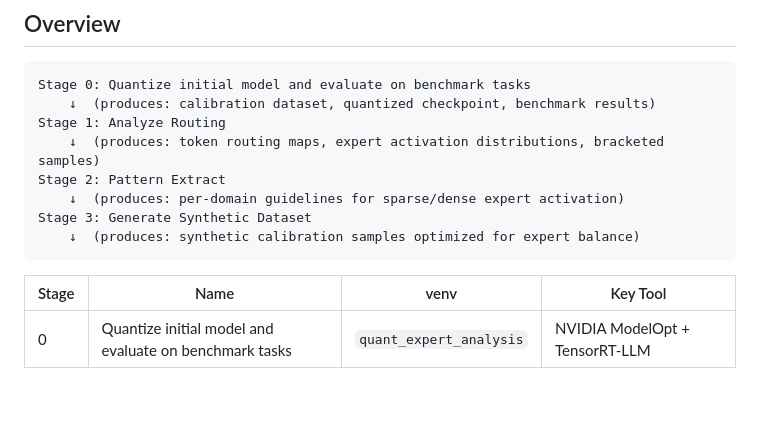
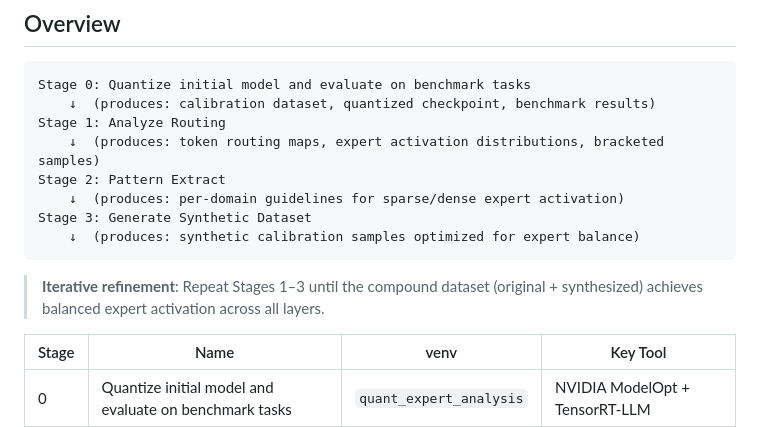
Before and after one commit to nota-github/nota_ai_pascal_moe_quantization, a Markdown page: README.md, the part around the change. Drawn GitHub-style; blank space fills up the shorter version.

Commit message:
docs: add iterative refinement note for Stages 1-3
Co-Authored-By: Claude Sonnet 4.6 <noreply@anthropic.com>

````diff
--- a/README.md
+++ b/README.md
@@ -14,6 +14,8 @@ Stage 2: Pattern Extract
 Stage 3: Generate Synthetic Dataset
     ↓  (produces: synthetic calibration samples optimized for expert balance)
 ```
+
+> **Iterative refinement**: Repeat Stages 1–3 until the compound dataset (original + synthesized) achieves balanced expert activation across all layers.
 
 | Stage | Name | venv | Key Tool |
 |-------|------|------|----------|
````
